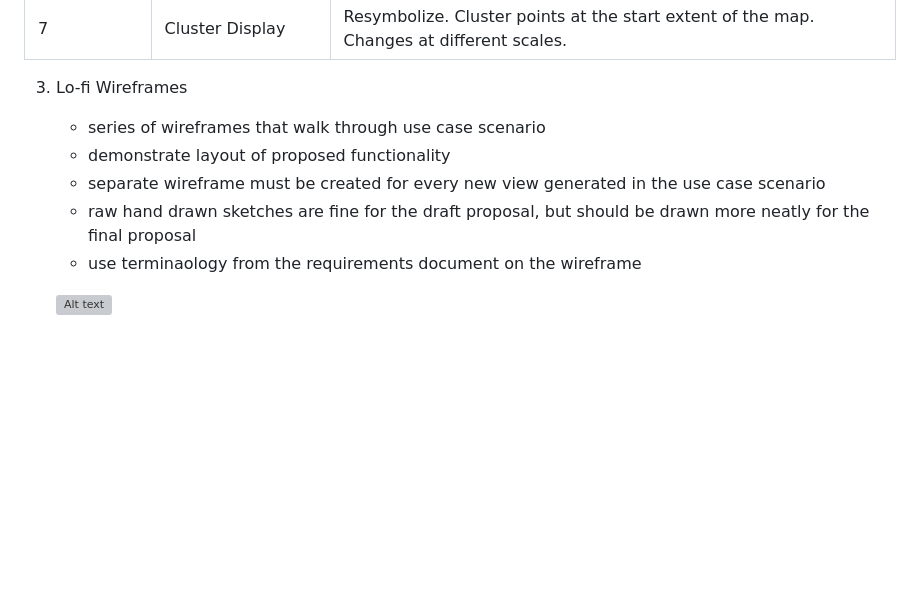
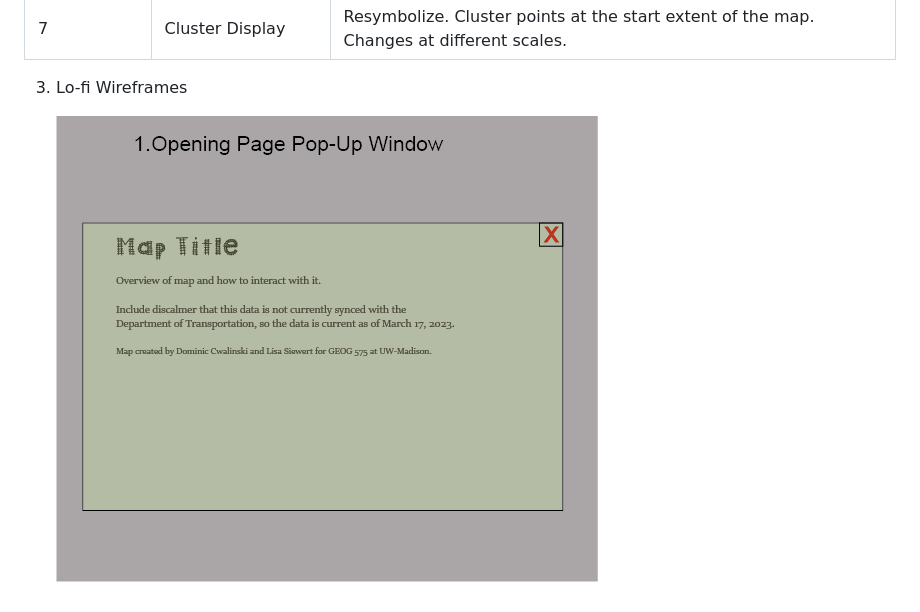
Before and after one commit to dski97/2023_GEO575_FinalLab, a Markdown page: README.md, the part around the change. Drawn GitHub-style; blank space fills up the shorter version; grey boxes are pictures that could not be loaded.

Commit message:
update wireframe images

```diff
--- a/README.md
+++ b/README.md
@@ -47,10 +47,5 @@ This map hopes to inform rail safety outreach groups and public safety agencies
 
 
 3. Lo-fi Wireframes
-    *   series of wireframes that walk through use case scenario
-    *   demonstrate layout of proposed functionality
-    *   separate wireframe must be created for every new view generated in the use case scenario
-    *   raw hand drawn sketches are fine for the draft proposal, but should be drawn more neatly for the final proposal
-    *   use terminaology from the requirements document on the wireframe
 
-    ![Alt text](relative/path/to/img.jpg?raw=true "Optional title")
+    ![Wireframe1](https://github.com/dski97/2023_GEO575_FinalLab/raw/main/img/Wireframe1.png)
```
